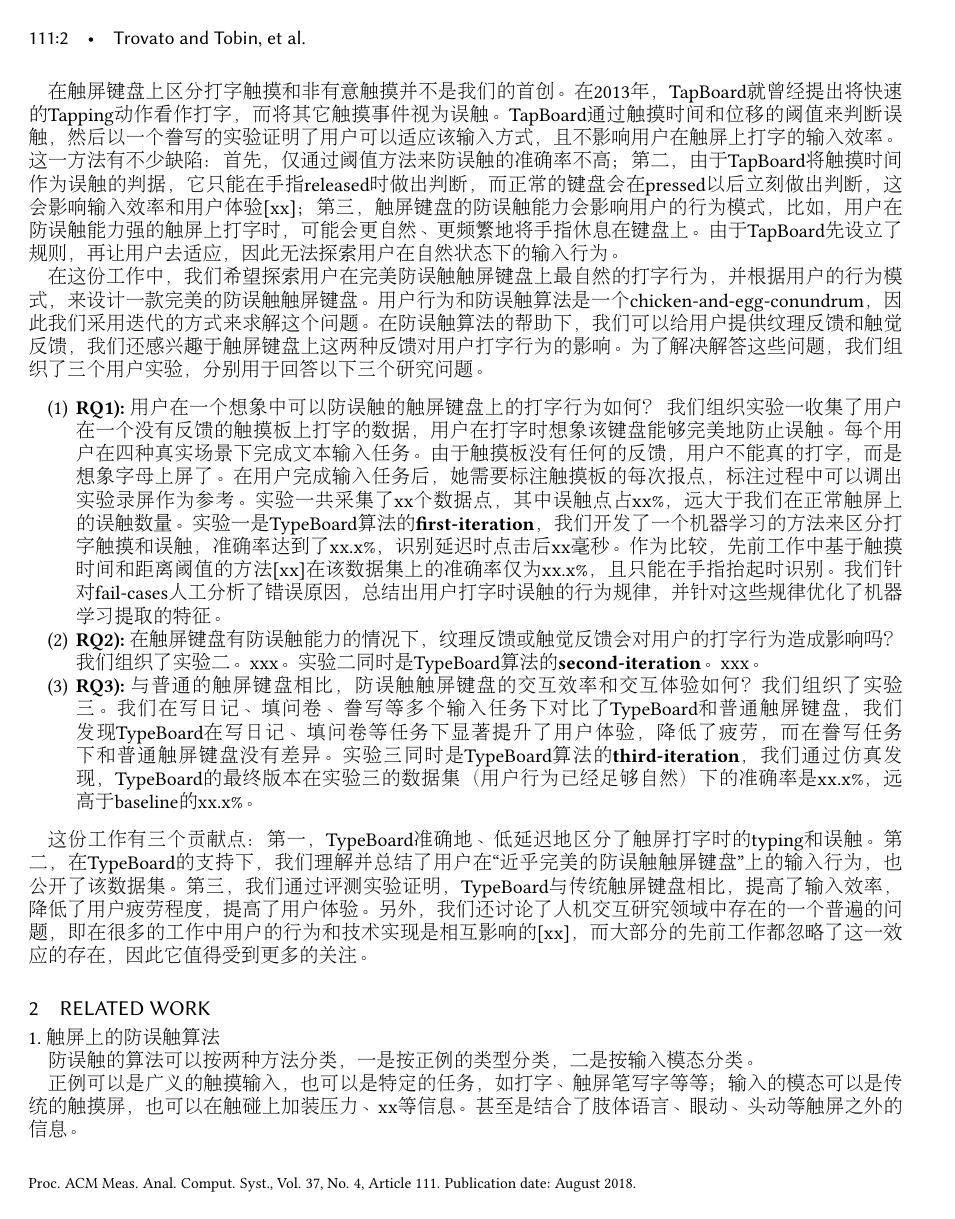
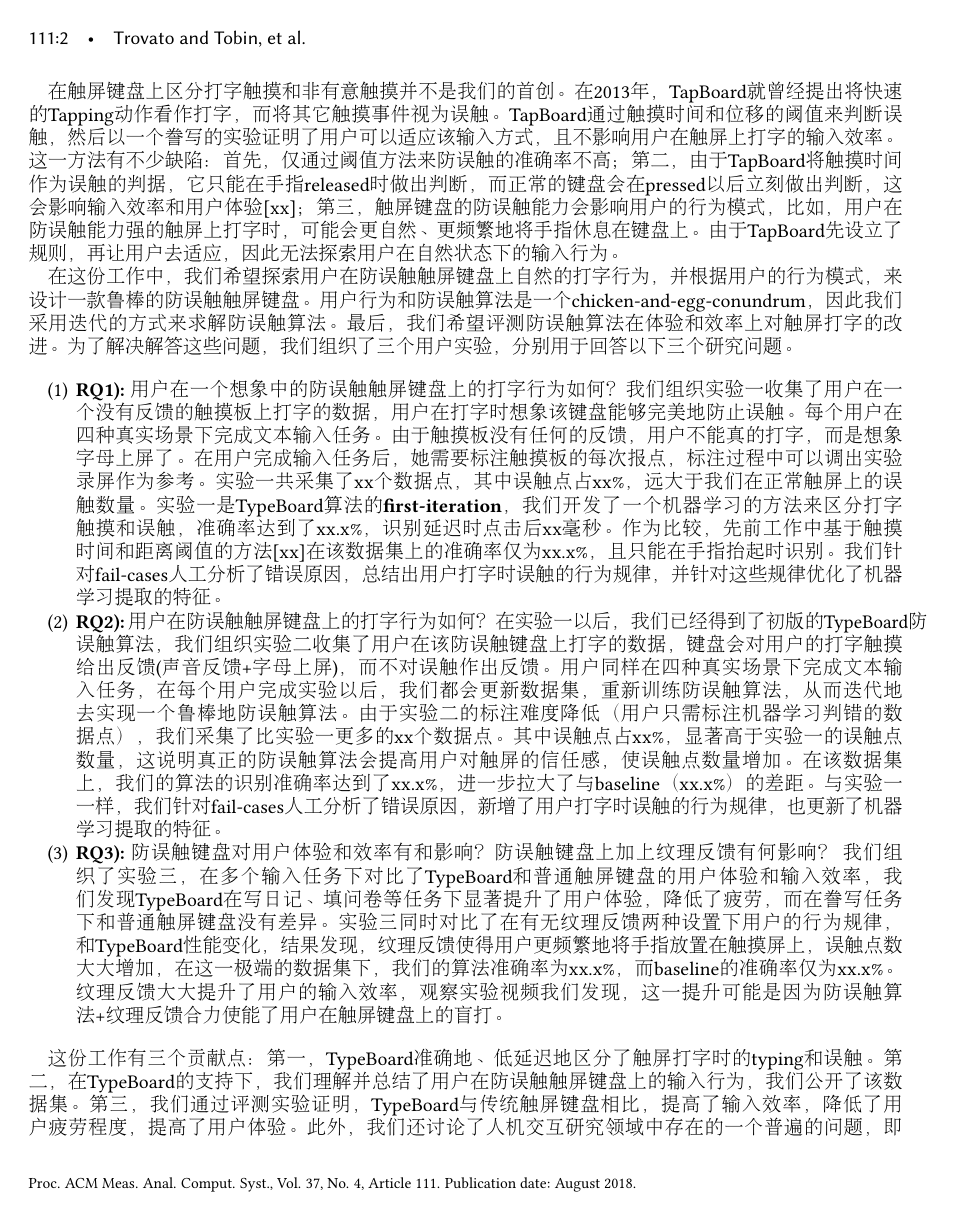
Before and after one commit to zsyzgu/TypeBoard-IMWUT, a LaTeX paper (main.tex, which reads sections/introduction.tex): page 2 of 4. The pictures show the PDF file main.pdf that the author committed with the source.

Commit message:
Update 3 RQ in introduction.

```diff
--- a/sections/introduction.tex
+++ b/sections/introduction.tex
@@ -6,12 +6,12 @@
 
 在触屏键盘上区分打字触摸和非有意触摸并不是我们的首创。在2013年，TapBoard就曾经提出将快速的Tapping动作看作打字，而将其它触摸事件视为误触。TapBoard通过触摸时间和位移的阈值来判断误触，然后以一个誊写的实验证明了用户可以适应该输入方式，且不影响用户在触屏上打字的输入效率。这一方法有不少缺陷：首先，仅通过阈值方法来防误触的准确率不高；第二，由于TapBoard将触摸时间作为误触的判据，它只能在手指released时做出判断，而正常的键盘会在pressed以后立刻做出判断，这会影响输入效率和用户体验[xx]；第三，触屏键盘的防误触能力会影响用户的行为模式，比如，用户在防误触能力强的触屏上打字时，可能会更自然、更频繁地将手指休息在键盘上。由于TapBoard先设立了规则，再让用户去适应，因此无法探索用户在自然状态下的输入行为。
 
-在这份工作中，我们希望探索用户在完美防误触触屏键盘上最自然的打字行为，并根据用户的行为模式，来设计一款完美的防误触触屏键盘。用户行为和防误触算法是一个chicken-and-egg-conundrum，因此我们采用迭代的方式来求解这个问题。在防误触算法的帮助下，我们可以给用户提供纹理反馈和触觉反馈，我们还感兴趣于触屏键盘上这两种反馈对用户打字行为的影响。为了解决解答这些问题，我们组织了三个用户实验，分别用于回答以下三个研究问题。
+在这份工作中，我们希望探索用户在防误触触屏键盘上自然的打字行为，并根据用户的行为模式，来设计一款鲁棒的防误触触屏键盘。用户行为和防误触算法是一个chicken-and-egg-conundrum，因此我们采用迭代的方式来求解防误触算法。最后，我们希望评测防误触算法在体验和效率上对触屏打字的改进。为了解决解答这些问题，我们组织了三个用户实验，分别用于回答以下三个研究问题。
 
 \begin{enumerate}
-	\item{\textbf{RQ1):} \emph{用户在一个想象中可以防误触的触屏键盘上的打字行为如何？} 我们组织实验一收集了用户在一个没有反馈的触摸板上打字的数据，用户在打字时想象该键盘能够完美地防止误触。每个用户在四种真实场景下完成文本输入任务。由于触摸板没有任何的反馈，用户不能真的打字，而是想象字母上屏了。在用户完成输入任务后，她需要标注触摸板的每次报点，标注过程中可以调出实验录屏作为参考。实验一共采集了xx个数据点，其中误触点占xx\%，远大于我们在正常触屏上的误触数量。实验一是TypeBoard算法的\textbf{first-iteration}，我们开发了一个机器学习的方法来区分打字触摸和误触，准确率达到了xx.x\%，识别延迟时点击后xx毫秒。作为比较，先前工作中基于触摸时间和距离阈值的方法[xx]在该数据集上的准确率仅为xx.x\%，且只能在手指抬起时识别。我们针对fail-cases人工分析了错误原因，总结出用户打字时误触的行为规律，并针对这些规律优化了机器学习提取的特征。}
-	\item{\textbf{RQ2):} \emph{在触屏键盘有防误触能力的情况下，纹理反馈或触觉反馈会对用户的打字行为造成影响吗？}我们组织了实验二。xxx。实验二同时是TypeBoard算法的\textbf{second-iteration}。xxx。}
-	\item{\textbf{RQ3):} \emph{与普通的触屏键盘相比，防误触触屏键盘的交互效率和交互体验如何？}我们组织了实验三。我们在写日记、填问卷、誊写等多个输入任务下对比了TypeBoard和普通触屏键盘，我们发现TypeBoard在写日记、填问卷等任务下显著提升了用户体验，降低了疲劳，而在誊写任务下和普通触屏键盘没有差异。实验三同时是TypeBoard算法的\textbf{third-iteration}，我们通过仿真发现，TypeBoard的最终版本在实验三的数据集（用户行为已经足够自然）下的准确率是xx.x\%，远高于baseline的xx.x\%。}
+	\item{\textbf{RQ1):} \emph{用户在一个想象中的防误触触屏键盘上的打字行为如何？}我们组织实验一收集了用户在一个没有反馈的触摸板上打字的数据，用户在打字时想象该键盘能够完美地防止误触。每个用户在四种真实场景下完成文本输入任务。由于触摸板没有任何的反馈，用户不能真的打字，而是想象字母上屏了。在用户完成输入任务后，她需要标注触摸板的每次报点，标注过程中可以调出实验录屏作为参考。实验一共采集了xx个数据点，其中误触点占xx\%，远大于我们在正常触屏上的误触数量。实验一是TypeBoard算法的\textbf{first-iteration}，我们开发了一个机器学习的方法来区分打字触摸和误触，准确率达到了xx.x\%，识别延迟时点击后xx毫秒。作为比较，先前工作中基于触摸时间和距离阈值的方法[xx]在该数据集上的准确率仅为xx.x\%，且只能在手指抬起时识别。我们针对fail-cases人工分析了错误原因，总结出用户打字时误触的行为规律，并针对这些规律优化了机器学习提取的特征。}
+	\item{\textbf{RQ2):} \emph{用户在防误触触屏键盘上的打字行为如何？}在实验一以后，我们已经得到了初版的TypeBoard防误触算法，我们组织实验二收集了用户在该防误触键盘上打字的数据，键盘会对用户的打字触摸给出反馈(声音反馈+字母上屏)，而不对误触作出反馈。用户同样在四种真实场景下完成文本输入任务，在每个用户完成实验以后，我们都会更新数据集，重新训练防误触算法，从而迭代地去实现一个鲁棒地防误触算法。由于实验二的标注难度降低（用户只需标注机器学习判错的数据点），我们采集了比实验一更多的xx个数据点。其中误触点占xx\%，显著高于实验一的误触点数量，这说明真正的防误触算法会提高用户对触屏的信任感，使误触点数量增加。在该数据集上，我们的算法的识别准确率达到了xx.x\%，进一步拉大了与baseline（xx.x\%）的差距。与实验一一样，我们针对fail-cases人工分析了错误原因，新增了用户打字时误触的行为规律，也更新了机器学习提取的特征。}
+	\item{\textbf{RQ3):} \emph{防误触键盘对用户体验和效率有和影响？防误触键盘上加上纹理反馈有何影响？} 我们组织了实验三，在多个输入任务下对比了TypeBoard和普通触屏键盘的用户体验和输入效率，我们发现TypeBoard在写日记、填问卷等任务下显著提升了用户体验，降低了疲劳，而在誊写任务下和普通触屏键盘没有差异。实验三同时对比了在有无纹理反馈两种设置下用户的行为规律，和TypeBoard性能变化，结果发现，纹理反馈使得用户更频繁地将手指放置在触摸屏上，误触点数大大增加，在这一极端的数据集下，我们的算法准确率为xx.x\%，而baseline的准确率仅为xx.x\%。纹理反馈大大提升了用户的输入效率，观察实验视频我们发现，这一提升可能是因为防误触算法+纹理反馈合力使能了用户在触屏键盘上的盲打。}
 \end{enumerate}
 
-这份工作有三个贡献点：第一，TypeBoard准确地、低延迟地区分了触屏打字时的typing和误触。第二，在TypeBoard的支持下，我们理解并总结了用户在“近乎完美的防误触触屏键盘”上的输入行为，也公开了该数据集。第三，我们通过评测实验证明，TypeBoard与传统触屏键盘相比，提高了输入效率，降低了用户疲劳程度，提高了用户体验。另外，我们还讨论了人机交互研究领域中存在的一个普遍的问题，即在很多的工作中用户的行为和技术实现是相互影响的[xx]，而大部分的先前工作都忽略了这一效应的存在，因此它值得受到更多的关注。
+这份工作有三个贡献点：第一，TypeBoard准确地、低延迟地区分了触屏打字时的typing和误触。第二，在TypeBoard的支持下，我们理解并总结了用户在防误触触屏键盘上的输入行为，我们公开了该数据集。第三，我们通过评测实验证明，TypeBoard与传统触屏键盘相比，提高了输入效率，降低了用户疲劳程度，提高了用户体验。此外，我们还讨论了人机交互研究领域中存在的一个普遍的问题，即用户行为和技术实现之间相互影响的现象是广泛存在的，而大部分的先前工作都忽略了这一效应的存在[xx]，它值得更多的关注。
```
Also changed, not shown: sections/study1.tex (+1 -1 lines), sections/study2.tex (+1 -1 lines), sections/study3.tex (+1 -1 lines), main.pdf, sections/introduction.tex (2 more changed lines), 1 other file.
